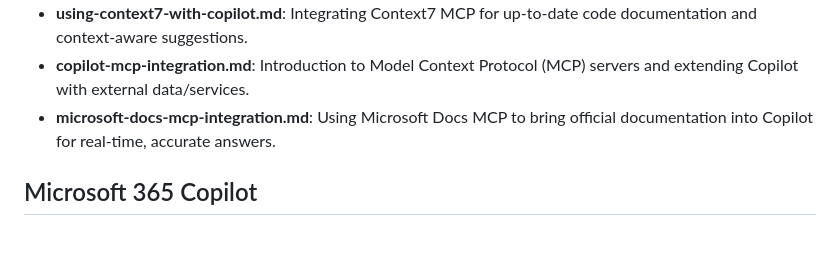
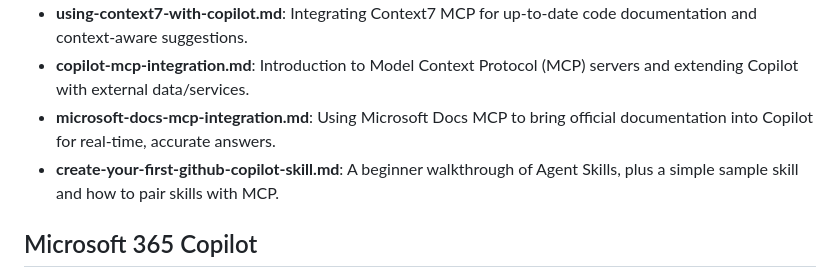
Before and after one commit to csharpfritz/CopilotThatJawn, a Markdown page: .github/tips-summary.md, the part around the change. Rendered like a GitHub page; blank space fills up the shorter version.

```diff
--- a/.github/tips-summary.md
+++ b/.github/tips-summary.md
@@ -11,6 +11,7 @@ This document provides a summary of the topics covered by the tips in the `Conte
 - **using-context7-with-copilot.md**: Integrating Context7 MCP for up-to-date code documentation and context-aware suggestions.
 - **copilot-mcp-integration.md**: Introduction to Model Context Protocol (MCP) servers and extending Copilot with external data/services.
 - **microsoft-docs-mcp-integration.md**: Using Microsoft Docs MCP to bring official documentation into Copilot for real-time, accurate answers.
+- **create-your-first-github-copilot-skill.md**: A beginner walkthrough of Agent Skills, plus a simple sample skill and how to pair skills with MCP.
 
 ## Microsoft 365 Copilot
 - **get-started-copilot-word.md**: Enabling and using Copilot in Microsoft Word.
```
Also changed, not shown: 2 other files.
